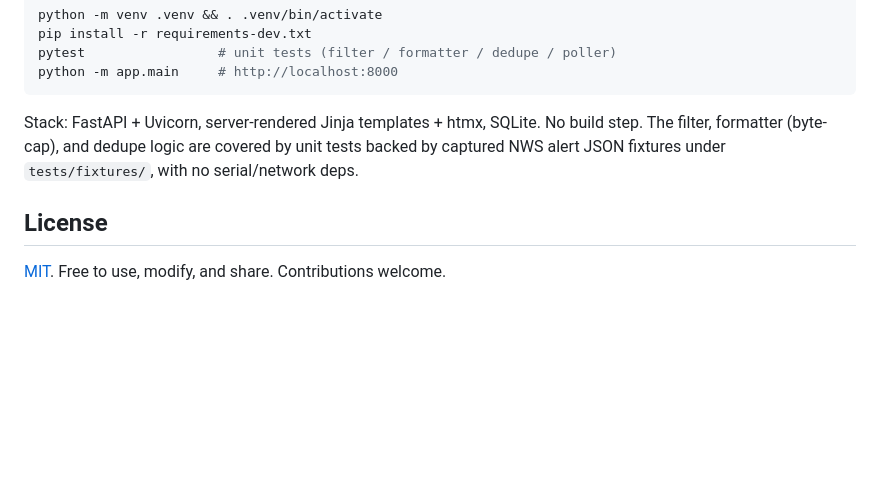
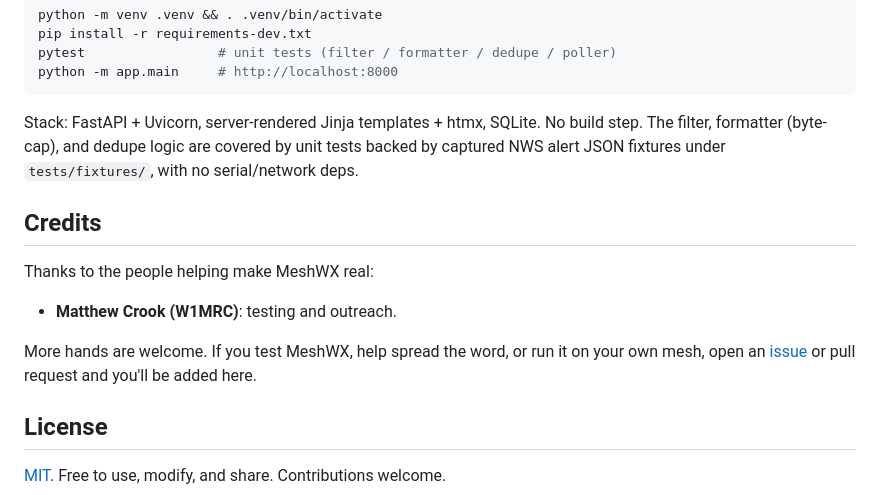
Before and after one commit to BrokenSignal/MeshWX, a Markdown page: README.md, the part around the change. Drawn GitHub-style; blank space fills up the shorter version.

Commit message:
README: add Credits section (Matthew Crook W1MRC, testing and outreach)

```diff
--- a/README.md
+++ b/README.md
@@ -170,6 +170,15 @@ Stack: FastAPI + Uvicorn, server-rendered Jinja templates + htmx, SQLite. No bui
 The filter, formatter (byte-cap), and dedupe logic are covered by unit tests backed by
 captured NWS alert JSON fixtures under `tests/fixtures/`, with no serial/network deps.
 
+## Credits
+
+Thanks to the people helping make MeshWX real:
+
+- **Matthew Crook (W1MRC)**: testing and outreach.
+
+More hands are welcome. If you test MeshWX, help spread the word, or run it on your own
+mesh, open an [issue](../../issues) or pull request and you'll be added here.
+
 ## License
 
 [MIT](LICENSE). Free to use, modify, and share. Contributions welcome.
```
